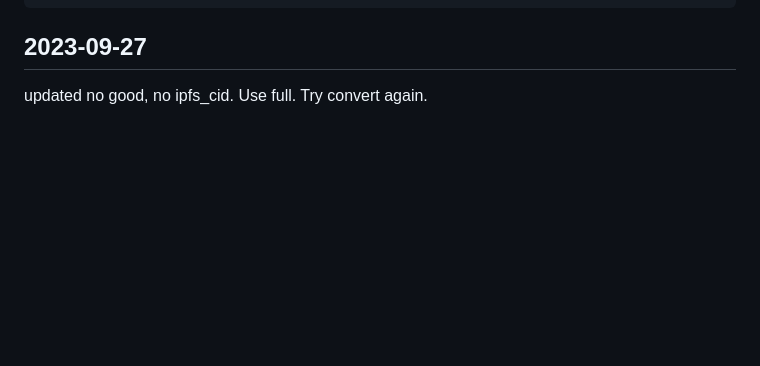
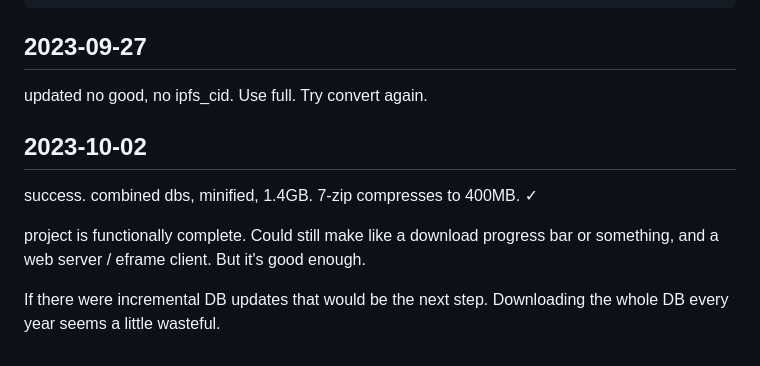
Before and after one commit to jnnnnn/egui-test-1, a Markdown page: devlog.md, the part around the change. Drawn GitHub-style; blank space fills up the shorter version.

Commit message:
functionally complete

```diff
--- a/devlog.md
+++ b/devlog.md
@@ -180,3 +180,11 @@ sed 's/),(/),\n(/g' dump.sql > dump2.sql
 ## 2023-09-27
 
 updated no good, no ipfs_cid. Use full. Try convert again.
+
+## 2023-10-02
+
+success. combined dbs, minified, 1.4GB. 7-zip compresses to 400MB. ✓
+
+project is functionally complete. Could still make like a download progress bar or something, and a web server / eframe client. But it's good enough.
+
+If there were incremental DB updates that would be the next step. Downloading the whole DB every year seems a little wasteful.
```
